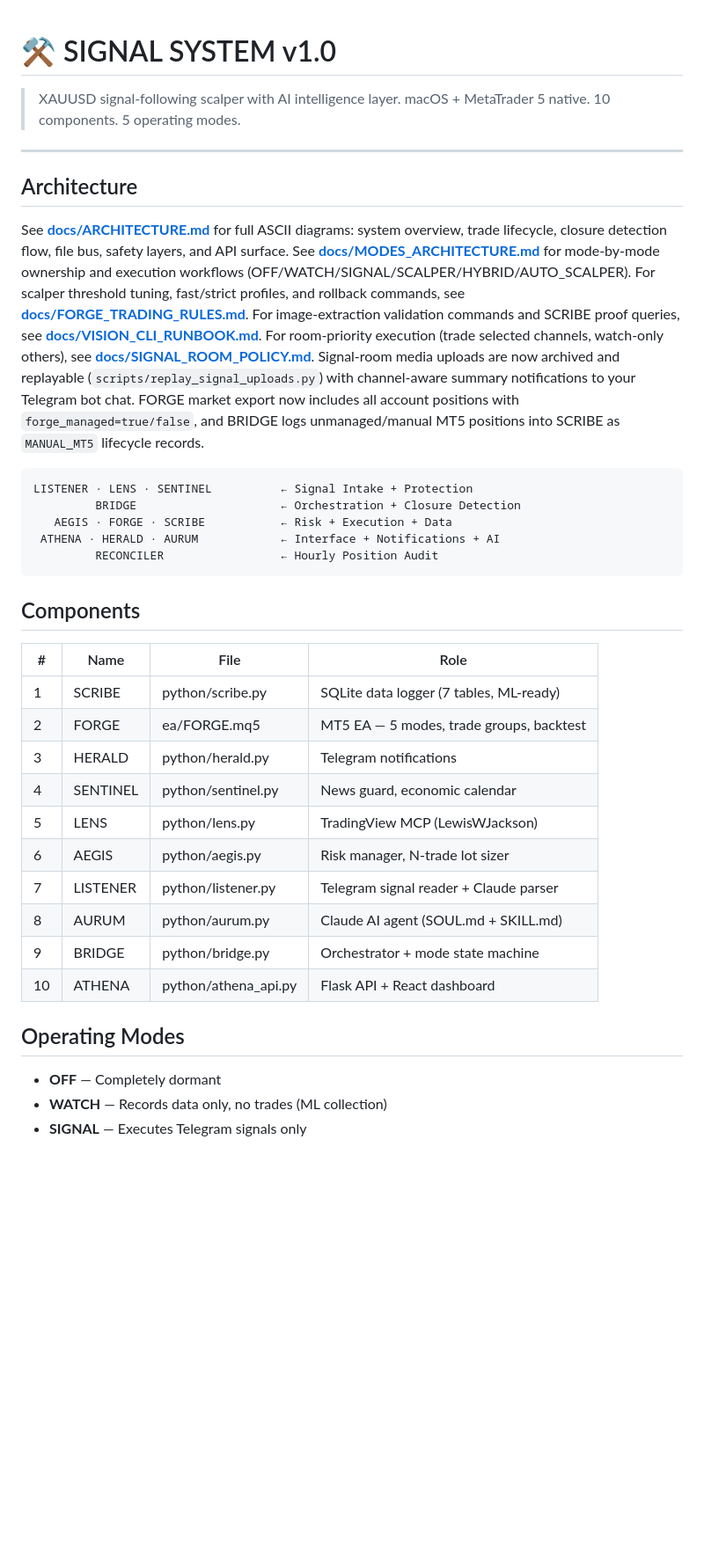
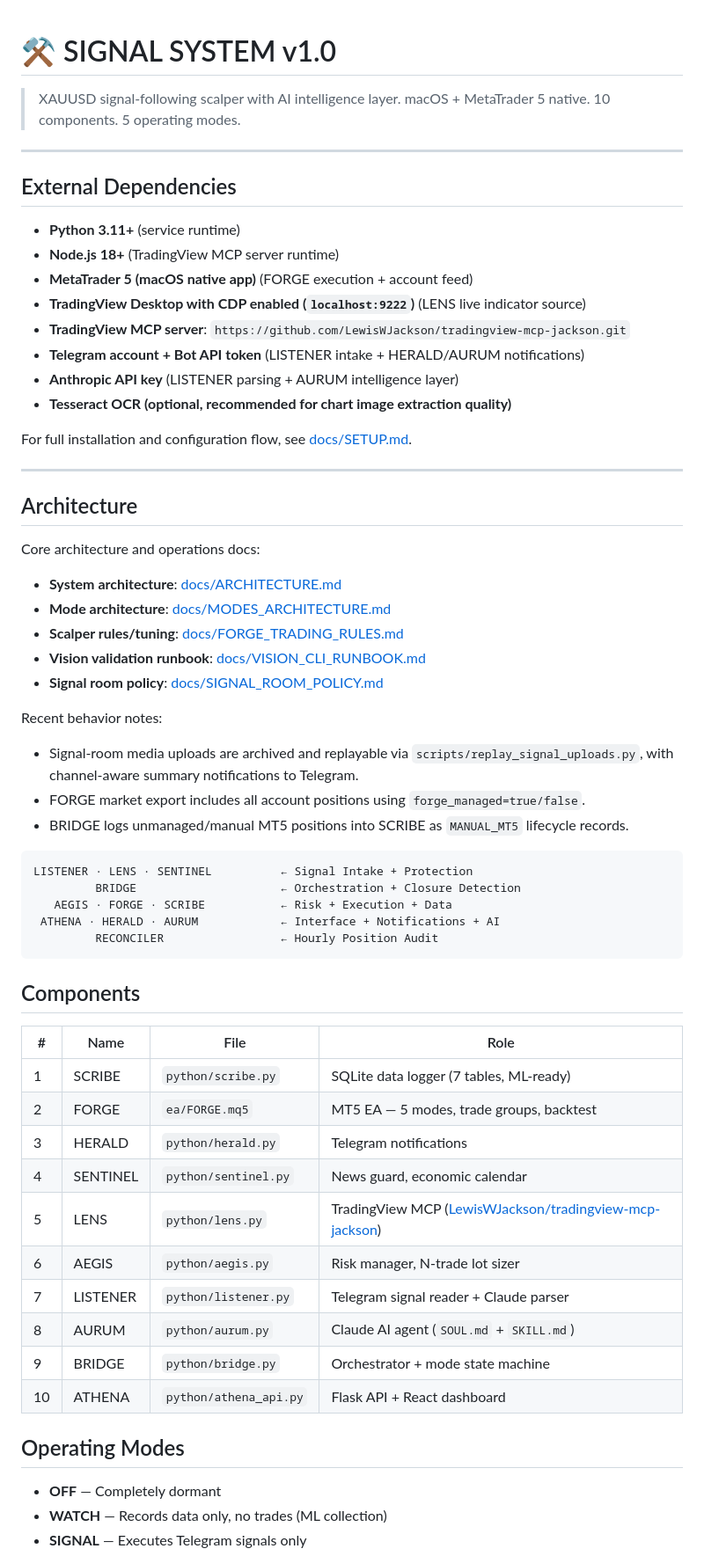
Before and after one commit to ephico2real2/aurum-signal, a Markdown page: README.md, the part around one of its changes. Shown at 88% size. GitHub-like rendering; blank space fills up the shorter version.

Commit message:
docs(readme): add external dependencies and MCP repo reference
Co-Authored-By: Oz <oz-agent@warp.dev>

````diff
--- a/README.md
+++ b/README.md
@@ -1,21 +1,36 @@
 # ⚒ SIGNAL SYSTEM v1.0
-
 > XAUUSD signal-following scalper with AI intelligence layer.
 > macOS + MetaTrader 5 native. 10 components. 5 operating modes.
 
 ---
+## External Dependencies
+- **Python 3.11+** (service runtime)
+- **Node.js 18+** (TradingView MCP server runtime)
+- **MetaTrader 5 (macOS native app)** (FORGE execution + account feed)
+- **TradingView Desktop with CDP enabled (`localhost:9222`)** (LENS live indicator source)
+- **TradingView MCP server**: `https://github.com/LewisWJackson/tradingview-mcp-jackson.git`
+- **Telegram account + Bot API token** (LISTENER intake + HERALD/AURUM notifications)
+- **Anthropic API key** (LISTENER parsing + AURUM intelligence layer)
+- **Tesseract OCR (optional, recommended for chart image extraction quality)**
+
+For full installation and configuration flow, see [docs/SETUP.md](docs/SETUP.md).
+
+---
 
 ## Architecture
+Core architecture and operations docs:
+- **System architecture**: [docs/ARCHITECTURE.md](docs/ARCHITECTURE.md)
+- **Mode architecture**: [docs/MODES_ARCHITECTURE.md](docs/MODES_ARCHITECTURE.md)
+- **Scalper rules/tuning**: [docs/FORGE_TRADING_RULES.md](docs/FORGE_TRADING_RULES.md)
+- **Vision validation runbook**: [docs/VISION_CLI_RUNBOOK.md](docs/VISION_CLI_RUNBOOK.md)
+- **Signal room policy**: [docs/SIGNAL_ROOM_POLICY.md](docs/SIGNAL_ROOM_POLICY.md)
 
-See **[docs/ARCHITECTURE.md](docs/ARCHITECTURE.md)** for full ASCII diagrams: system overview, trade lifecycle, closure detection flow, file bus, safety layers, and API surface.
-See **[docs/MODES_ARCHITECTURE.md](docs/MODES_ARCHITECTURE.md)** for mode-by-mode ownership and execution workflows (OFF/WATCH/SIGNAL/SCALPER/HYBRID/AUTO_SCALPER).
-For scalper threshold tuning, fast/strict profiles, and rollback commands, see **[docs/FORGE_TRADING_RULES.md](docs/FORGE_TRADING_RULES.md)**.
-For image-extraction validation commands and SCRIBE proof queries, see **[docs/VISION_CLI_RUNBOOK.md](docs/VISION_CLI_RUNBOOK.md)**.
-For room-priority execution (trade selected channels, watch-only others), see **[docs/SIGNAL_ROOM_POLICY.md](docs/SIGNAL_ROOM_POLICY.md)**.
-Signal-room media uploads are now archived and replayable (`scripts/replay_signal_uploads.py`) with channel-aware summary notifications to your Telegram bot chat.
-FORGE market export now includes all account positions with `forge_managed=true/false`, and BRIDGE logs unmanaged/manual MT5 positions into SCRIBE as `MANUAL_MT5` lifecycle records.
+Recent behavior notes:
+- Signal-room media uploads are archived and replayable via `scripts/replay_signal_uploads.py`, with channel-aware summary notifications to Telegram.
+- FORGE market export includes all account positions using `forge_managed=true/false`.
+- BRIDGE logs unmanaged/manual MT5 positions into SCRIBE as `MANUAL_MT5` lifecycle records.
 
-```
+```text
 LISTENER · LENS · SENTINEL          ← Signal Intake + Protection
          BRIDGE                     ← Orchestration + Closure Detection
    AEGIS · FORGE · SCRIBE           ← Risk + Execution + Data
@@ -24,22 +39,20 @@ LISTENER · LENS · SENTINEL          ← Signal Intake + Protection
 ```
 
 ## Components
-
 | # | Name | File | Role |
-|---|------|------|------|
-| 1 | SCRIBE | python/scribe.py | SQLite data logger (7 tables, ML-ready) |
-| 2 | FORGE | ea/FORGE.mq5 | MT5 EA — 5 modes, trade groups, backtest |
-| 3 | HERALD | python/herald.py | Telegram notifications |
-| 4 | SENTINEL | python/sentinel.py | News guard, economic calendar |
-| 5 | LENS | python/lens.py | TradingView MCP (LewisWJackson) |
-| 6 | AEGIS | python/aegis.py | Risk manager, N-trade lot sizer |
-| 7 | LISTENER | python/listener.py | Telegram signal reader + Claude parser |
-| 8 | AURUM | python/aurum.py | Claude AI agent (SOUL.md + SKILL.md) |
-| 9 | BRIDGE | python/bridge.py | Orchestrator + mode state machine |
-| 10 | ATHENA | python/athena_api.py | Flask API + React dashboard |
+|---|---|---|---|
+| 1 | SCRIBE | `python/scribe.py` | SQLite data logger (7 tables, ML-ready) |
+| 2 | FORGE | `ea/FORGE.mq5` | MT5 EA — 5 modes, trade groups, backtest |
+| 3 | HERALD | `python/herald.py` | Telegram notifications |
+| 4 | SENTINEL | `python/sentinel.py` | News guard, economic calendar |
+| 5 | LENS | `python/lens.py` | TradingView MCP ([LewisWJackson/tradingview-mcp-jackson](https://github.com/LewisWJackson/tradingview-mcp-jackson.git)) |
+| 6 | AEGIS | `python/aegis.py` | Risk manager, N-trade lot sizer |
+| 7 | LISTENER | `python/listener.py` | Telegram signal reader + Claude parser |
+| 8 | AURUM | `python/aurum.py` | Claude AI agent (`SOUL.md` + `SKILL.md`) |
+| 9 | BRIDGE | `python/bridge.py` | Orchestrator + mode state machine |
+| 10 | ATHENA | `python/athena_api.py` | Flask API + React dashboard |
 
 ## Operating Modes
-
 - **OFF** — Completely dormant
 - **WATCH** — Records data only, no trades (ML collection)
 - **SIGNAL** — Executes Telegram signals only
````
Also changed, not shown: other parts of README.md (+1 -5 lines).
